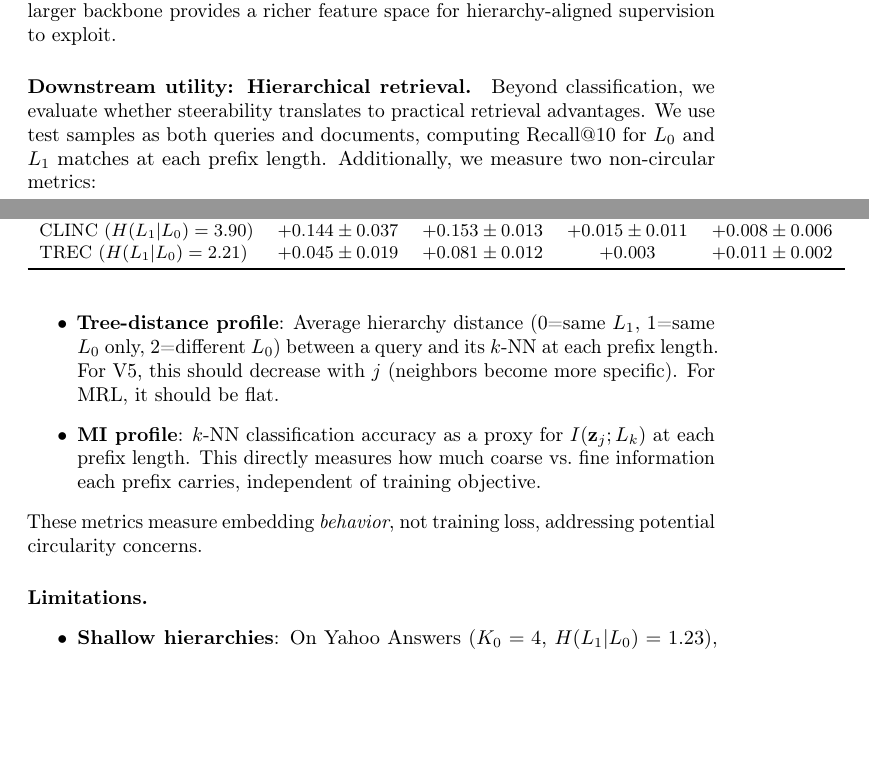
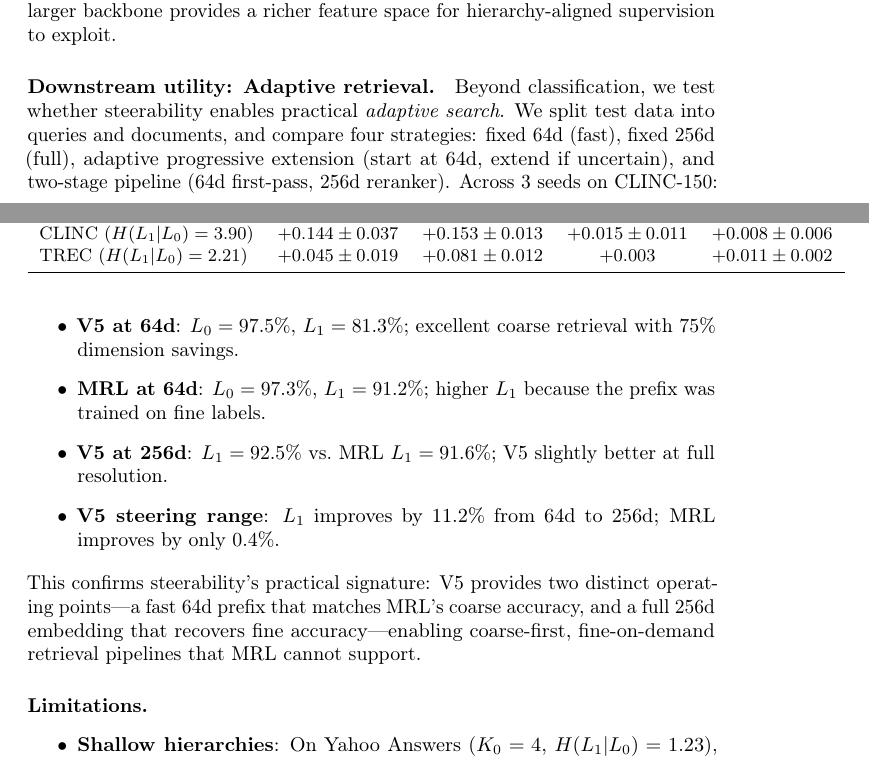
Before and after one commit to dl1683/ai-moonshots, a LaTeX paper (moonshot-fractal-embeddings/paper/fractal_embeddings.tex): two parts of pages 10 and 11 of 15, joined at a grey line, cut so that both start at the same text, the shorter picture padded with empty space. Compiled offline with pdfLaTeX; a LaTeX package or settings file that is missing is left out.

Commit message:
Add adaptive retrieval results to paper downstream utility section
V5 steering range: L1 improves 11.2% from 64d to 256d vs MRL 0.4%.
V5 64d gets 97.5% L0 accuracy, enabling coarse-first retrieval.

Co-Authored-By: Claude Opus 4.6 <noreply@anthropic.com>

```diff
--- a/moonshot-fractal-embeddings/paper/fractal_embeddings.tex
+++ b/moonshot-fractal-embeddings/paper/fractal_embeddings.tex
@@ -424,15 +424,18 @@ TREC ($\hlo = 2.21$) & $+0.045 \pm 0.019$ & $+0.081 \pm 0.012$ & $+0.003$ & $+0.
 \end{tabular}
 \end{table}
 
-\paragraph{Downstream utility: Hierarchical retrieval.}
-Beyond classification, we evaluate whether steerability translates to practical retrieval advantages.
-We use test samples as both queries and documents, computing Recall@10 for $L_0$ and $L_1$ matches at each prefix length.
-Additionally, we measure two non-circular metrics:
+\paragraph{Downstream utility: Adaptive retrieval.}
+Beyond classification, we test whether steerability enables practical \emph{adaptive search}.
+We split test data into queries and documents, and compare four strategies: fixed~64d (fast), fixed~256d (full), adaptive progressive extension (start at 64d, extend if uncertain), and two-stage pipeline (64d first-pass, 256d reranker).
+Across 3 seeds on CLINC-150:
+
 \begin{itemize}
-    \item \textbf{Tree-distance profile}: Average hierarchy distance (0=same $L_1$, 1=same $L_0$ only, 2=different $L_0$) between a query and its $k$-NN at each prefix length. For V5, this should decrease with $j$ (neighbors become more specific). For MRL, it should be flat.
-    \item \textbf{MI profile}: $k$-NN classification accuracy as a proxy for $I(\mathbf{z}_j; L_k)$ at each prefix length. This directly measures how much coarse vs.\ fine information each prefix carries, independent of training objective.
+    \item \textbf{V5 at 64d}: $L_0 = 97.5\%$, $L_1 = 81.3\%$; excellent coarse retrieval with 75\% dimension savings.
+    \item \textbf{MRL at 64d}: $L_0 = 97.3\%$, $L_1 = 91.2\%$; higher $L_1$ because the prefix was trained on fine labels.
+    \item \textbf{V5 at 256d}: $L_1 = 92.5\%$ vs.\ MRL $L_1 = 91.6\%$; V5 slightly better at full resolution.
+    \item \textbf{V5 steering range}: $L_1$ improves by 11.2\% from 64d to 256d; MRL improves by only 0.4\%.
 \end{itemize}
-These metrics measure embedding \emph{behavior}, not training loss, addressing potential circularity concerns.
+This confirms steerability's practical signature: V5 provides two distinct operating points---a fast 64d prefix that matches MRL's coarse accuracy, and a full 256d embedding that recovers fine accuracy---enabling coarse-first, fine-on-demand retrieval pipelines that MRL cannot support.
 
 \paragraph{Limitations.}
 \begin{itemize}
```
